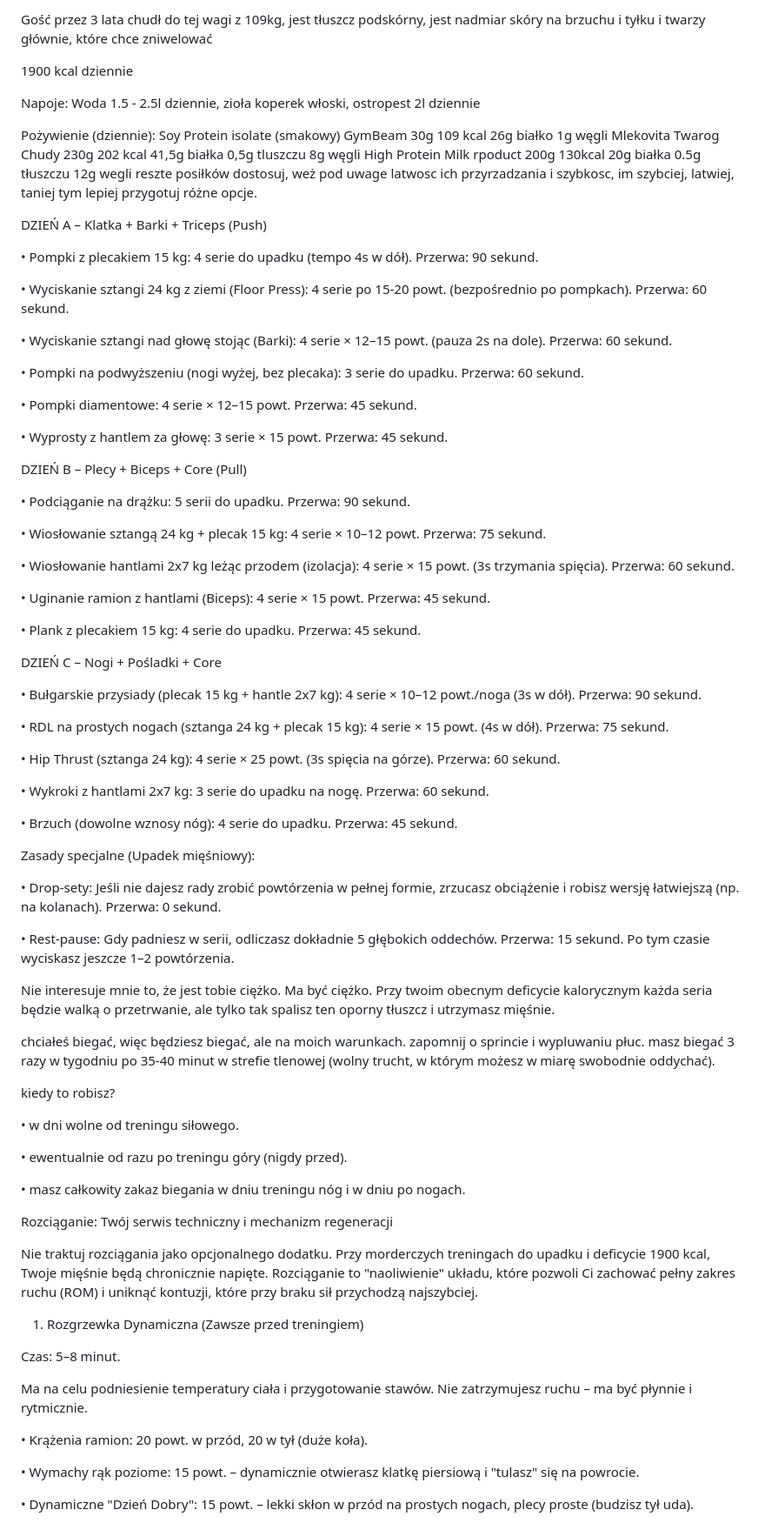
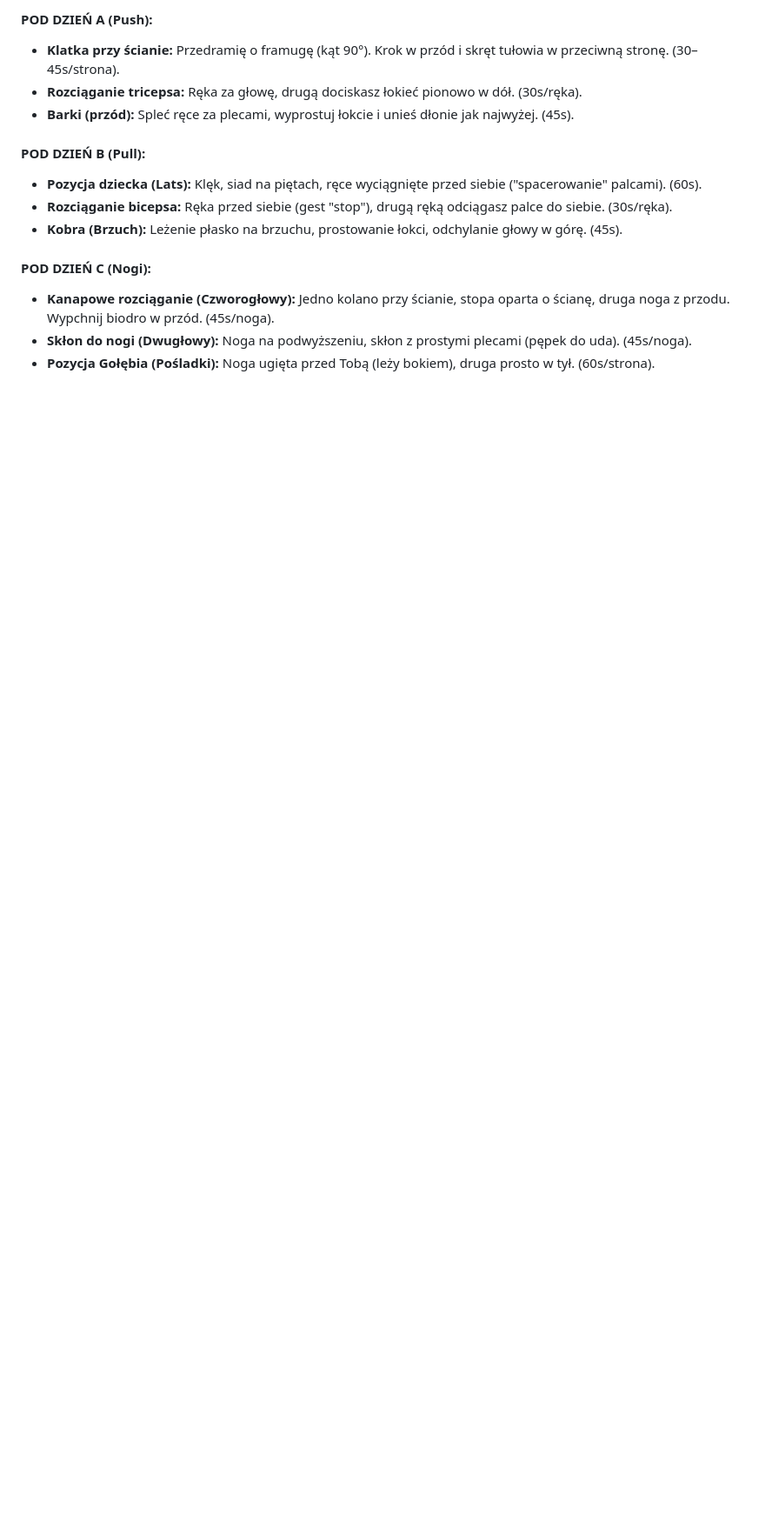
Before and after one commit to Dervoo/HealthSportMachineLearning, a Markdown page: info.md, the part around one of its changes. Shown at 87% size. Drawn GitHub-style; blank space fills up the shorter version.

Commit message:
docs: restructure info.md into a professional documentation format

```diff
--- a/info.md
+++ b/info.md
@@ -52,92 +113,16 @@ Waga: 78,1 kg dzień dzisiejszy na czczo
 
-Gość przez 3 lata chudł do tej wagi z 109kg, jest tłuszcz podskórny, jest nadmiar skóry na brzuchu i tyłku i twarzy głównie, które chce zniwelować
+#### POD DZIEŃ A (Push):
+*   **Klatka przy ścianie:** Przedramię o framugę (kąt 90°). Krok w przód i skręt tułowia w przeciwną stronę. (30–45s/strona).
+*   **Rozciąganie tricepsa:** Ręka za głowę, drugą dociskasz łokieć pionowo w dół. (30s/ręka).
+*   **Barki (przód):** Spleć ręce za plecami, wyprostuj łokcie i unieś dłonie jak najwyżej. (45s).
 
-1900 kcal dziennie
+#### POD DZIEŃ B (Pull):
+*   **Pozycja dziecka (Lats):** Klęk, siad na piętach, ręce wyciągnięte przed siebie ("spacerowanie" palcami). (60s).
+*   **Rozciąganie bicepsa:** Ręka przed siebie (gest "stop"), drugą ręką odciągasz palce do siebie. (30s/ręka).
+*   **Kobra (Brzuch):** Leżenie płasko na brzuchu, prostowanie łokci, odchylanie głowy w górę. (45s).
 
-Napoje:  Woda 1.5 - 2.5l dziennie, zioła koperek włoski, ostropest 2l dziennie
+#### POD DZIEŃ C (Nogi):
+*   **Kanapowe rozciąganie (Czworogłowy):** Jedno kolano przy ścianie, stopa oparta o ścianę, druga noga z przodu. Wypchnij biodro w przód. (45s/noga).
+*   **Skłon do nogi (Dwugłowy):** Noga na podwyższeniu, skłon z prostymi plecami (pępek do uda). (45s/noga).
+*   **Pozycja Gołębia (Pośladki):** Noga ugięta przed Tobą (leży bokiem), druga prosto w tył. (60s/strona).
 
-Pożywienie (dziennie):
-Soy Protein isolate (smakowy) GymBeam 30g 109 kcal 26g białko 1g węgli
-Mlekovita Twarog Chudy 230g 202 kcal 41,5g białka 0,5g tluszczu 8g węgli
-High Protein Milk rpoduct 200g 130kcal 20g białka 0.5g tłuszczu 12g wegli
-reszte posiłków dostosuj, weż pod uwage latwosc ich przyrzadzania i szybkosc, im szybciej, latwiej, taniej tym lepiej
-przygotuj różne opcje.
-
-DZIEŃ A – Klatka + Barki + Triceps (Push)
-
-• Pompki z plecakiem 15 kg: 4 serie do upadku (tempo 4s w dół). Przerwa: 90 sekund.
-
-• Wyciskanie sztangi 24 kg z ziemi (Floor Press): 4 serie po 15-20 powt. (bezpośrednio po pompkach). Przerwa: 60 sekund.
-
-• Wyciskanie sztangi nad głowę stojąc (Barki): 4 serie × 12–15 powt. (pauza 2s na dole). Przerwa: 60 sekund.
-
-• Pompki na podwyższeniu (nogi wyżej, bez plecaka): 3 serie do upadku. Przerwa: 60 sekund.
-
-• Pompki diamentowe: 4 serie × 12–15 powt. Przerwa: 45 sekund.
-
-• Wyprosty z hantlem za głowę: 3 serie × 15 powt. Przerwa: 45 sekund.
-
-DZIEŃ B – Plecy + Biceps + Core (Pull)
-
-• Podciąganie na drążku: 5 serii do upadku. Przerwa: 90 sekund.
-
-• Wiosłowanie sztangą 24 kg + plecak 15 kg: 4 serie × 10–12 powt. Przerwa: 75 sekund.
-
-• Wiosłowanie hantlami 2x7 kg leżąc przodem (izolacja): 4 serie × 15 powt. (3s trzymania spięcia). Przerwa: 60 sekund.
-
-• Uginanie ramion z hantlami (Biceps): 4 serie × 15 powt. Przerwa: 45 sekund.
-
-• Plank z plecakiem 15 kg: 4 serie do upadku. Przerwa: 45 sekund.
-
-DZIEŃ C – Nogi + Pośladki + Core
-
-• Bułgarskie przysiady (plecak 15 kg + hantle 2x7 kg): 4 serie × 10–12 powt./noga (3s w dół). Przerwa: 90 sekund.
-
-• RDL na prostych nogach (sztanga 24 kg + plecak 15 kg): 4 serie × 15 powt. (4s w dół). Przerwa: 75 sekund.
-
-• Hip Thrust (sztanga 24 kg): 4 serie × 25 powt. (3s spięcia na górze). Przerwa: 60 sekund.
-
-• Wykroki z hantlami 2x7 kg: 3 serie do upadku na nogę. Przerwa: 60 sekund.
-
-• Brzuch (dowolne wznosy nóg): 4 serie do upadku. Przerwa: 45 sekund.
-
-Zasady specjalne (Upadek mięśniowy):
-
-• Drop-sety: Jeśli nie dajesz rady zrobić powtórzenia w pełnej formie, zrzucasz obciążenie i robisz wersję łatwiejszą (np. na kolanach). Przerwa: 0 sekund.
-
-• Rest-pause: Gdy padniesz w serii, odliczasz dokładnie 5 głębokich oddechów. Przerwa: 15 sekund. Po tym czasie wyciskasz jeszcze 1–2 powtórzenia.
-
-
-
-Nie interesuje mnie to, że jest tobie ciężko. Ma być ciężko. Przy twoim obecnym deficycie kalorycznym każda seria będzie walką o przetrwanie, ale tylko tak spalisz ten oporny tłuszcz i utrzymasz mięśnie.
-
-
-
-chciałeś biegać, więc będziesz biegać, ale na moich warunkach. zapomnij o sprincie i wypluwaniu płuc. masz biegać 3 razy w tygodniu po 35-40 minut w strefie tlenowej (wolny trucht, w którym możesz w miarę swobodnie oddychać).
-
-kiedy to robisz?
-
-• w dni wolne od treningu siłowego.
-
-• ewentualnie od razu po treningu góry (nigdy przed).
-
-• masz całkowity zakaz biegania w dniu treningu nóg i w dniu po nogach.
-
-
-
-Rozciąganie: Twój serwis techniczny i mechanizm regeneracji
-
-Nie traktuj rozciągania jako opcjonalnego dodatku. Przy morderczych treningach do upadku i deficycie 1900 kcal, Twoje mięśnie będą chronicznie napięte. Rozciąganie to "naoliwienie" układu, które pozwoli Ci zachować pełny zakres ruchu (ROM) i uniknąć kontuzji, które przy braku sił przychodzą najszybciej.
-
-1. Rozgrzewka Dynamiczna (Zawsze przed treningiem)
-
-Czas: 5–8 minut.
-
-Ma na celu podniesienie temperatury ciała i przygotowanie stawów. Nie zatrzymujesz ruchu – ma być płynnie i rytmicznie.
-
-• Krążenia ramion: 20 powt. w przód, 20 w tył (duże koła).
-
-• Wymachy rąk poziome: 15 powt. – dynamicznie otwierasz klatkę piersiową i "tulasz" się na powrocie.
-
-• Dynamiczne "Dzień Dobry": 15 powt. – lekki skłon w przód na prostych nogach, plecy proste (budzisz tył uda).
-
```
Also changed, not shown: other parts of info.md (+92 -102 lines).
